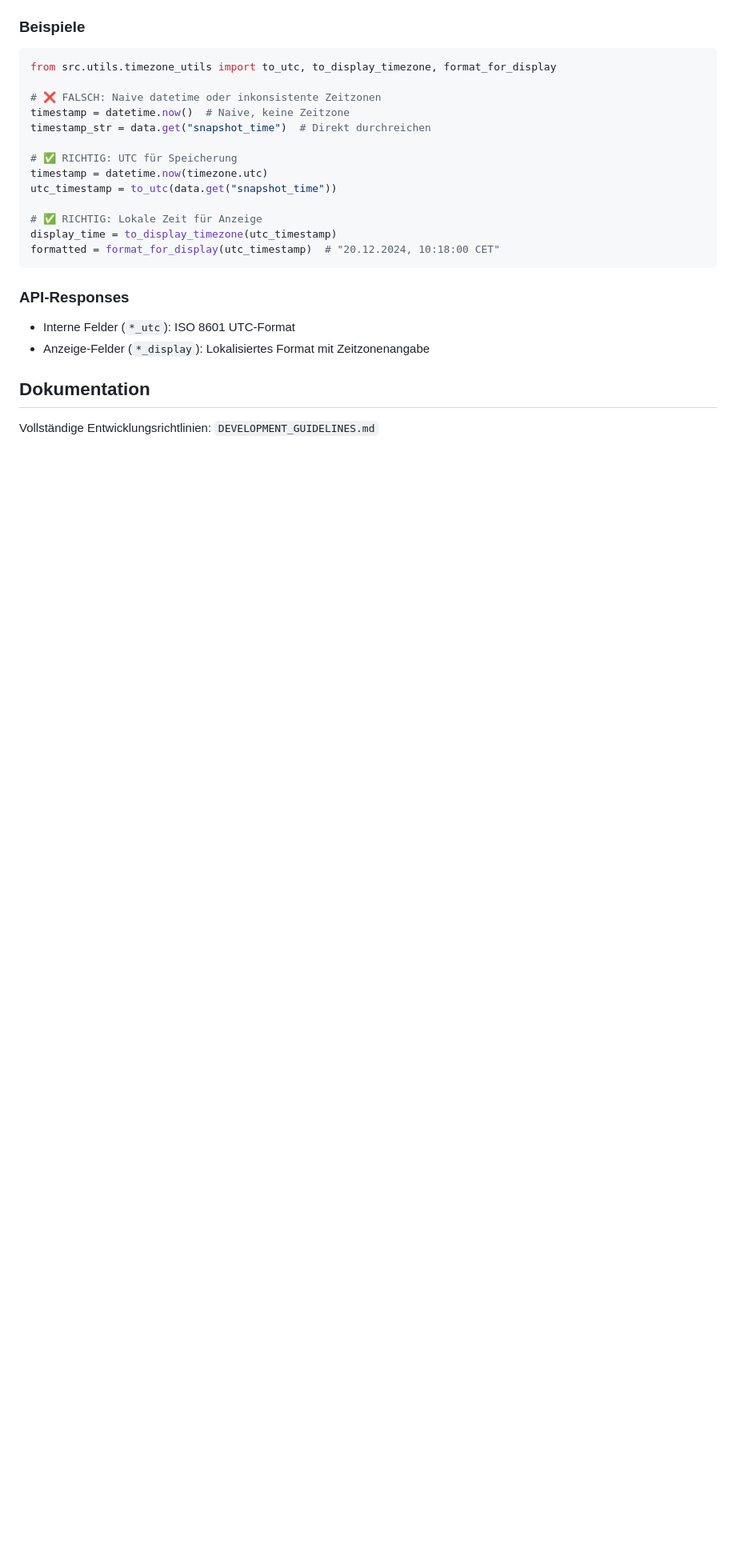
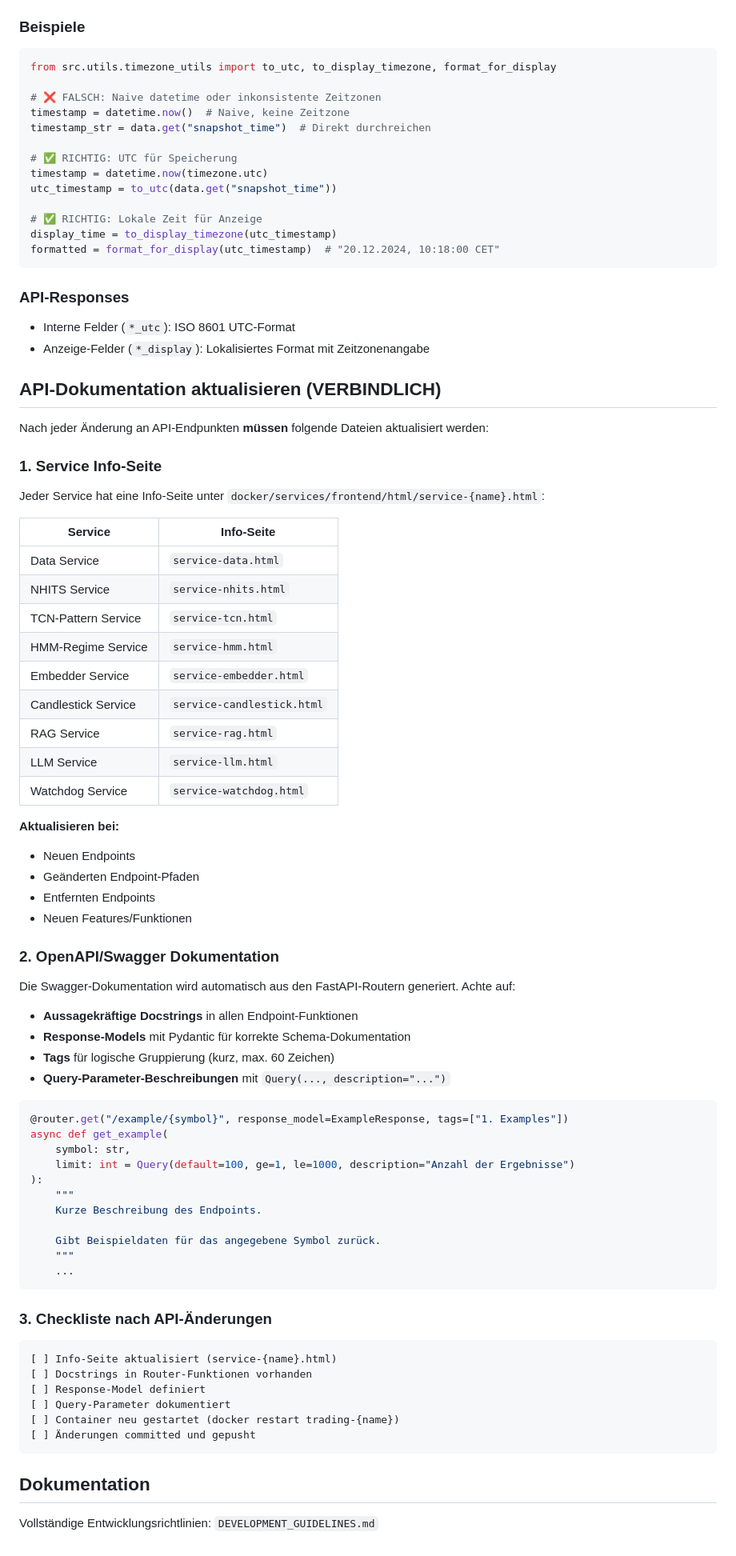
Before and after one commit to stefanbeyeler/KiTradingModel, a Markdown page: CLAUDE.md, the part around the change. Shown at 80% size. GitHub-like rendering; blank space fills up the shorter version.

Commit message:
docs(claude): add API documentation update requirements
- Add mandatory section for updating service info pages after API changes
- Include checklist for API endpoint modifications
- Document OpenAPI/Swagger best practices for FastAPI

🤖 Generated with [Claude Code](https://claude.com/claude-code)

Co-Authored-By: Claude Opus 4.5 <noreply@anthropic.com>

````diff
--- a/CLAUDE.md
+++ b/CLAUDE.md
@@ -647,6 +647,66 @@ formatted = format_for_display(utc_timestamp)  # "20.12.2024, 10:18:00 CET"
 - Interne Felder (`*_utc`): ISO 8601 UTC-Format
 - Anzeige-Felder (`*_display`): Lokalisiertes Format mit Zeitzonenangabe
 
+## API-Dokumentation aktualisieren (VERBINDLICH)
+
+Nach jeder Änderung an API-Endpunkten **müssen** folgende Dateien aktualisiert werden:
+
+### 1. Service Info-Seite
+
+Jeder Service hat eine Info-Seite unter `docker/services/frontend/html/service-{name}.html`:
+
+| Service | Info-Seite |
+|---------|------------|
+| Data Service | `service-data.html` |
+| NHITS Service | `service-nhits.html` |
+| TCN-Pattern Service | `service-tcn.html` |
+| HMM-Regime Service | `service-hmm.html` |
+| Embedder Service | `service-embedder.html` |
+| Candlestick Service | `service-candlestick.html` |
+| RAG Service | `service-rag.html` |
+| LLM Service | `service-llm.html` |
+| Watchdog Service | `service-watchdog.html` |
+
+**Aktualisieren bei:**
+- Neuen Endpoints
+- Geänderten Endpoint-Pfaden
+- Entfernten Endpoints
+- Neuen Features/Funktionen
+
+### 2. OpenAPI/Swagger Dokumentation
+
+Die Swagger-Dokumentation wird automatisch aus den FastAPI-Routern generiert. Achte auf:
+
+- **Aussagekräftige Docstrings** in allen Endpoint-Funktionen
+- **Response-Models** mit Pydantic für korrekte Schema-Dokumentation
+- **Tags** für logische Gruppierung (kurz, max. 60 Zeichen)
+- **Query-Parameter-Beschreibungen** mit `Query(..., description="...")`
+
+```python
+@router.get("/example/{symbol}", response_model=ExampleResponse, tags=["1. Examples"])
+async def get_example(
+    symbol: str,
+    limit: int = Query(default=100, ge=1, le=1000, description="Anzahl der Ergebnisse")
+):
+    """
+    Kurze Beschreibung des Endpoints.
+
+    Gibt Beispieldaten für das angegebene Symbol zurück.
+    """
+    ...
+```
+
+### 3. Checkliste nach API-Änderungen
+
+```text
+[ ] Info-Seite aktualisiert (service-{name}.html)
+[ ] Docstrings in Router-Funktionen vorhanden
+[ ] Response-Model definiert
+[ ] Query-Parameter dokumentiert
+[ ] Container neu gestartet (docker restart trading-{name})
+[ ] Änderungen committed und gepusht
+```
+
 ## Dokumentation
 
 Vollständige Entwicklungsrichtlinien: `DEVELOPMENT_GUIDELINES.md`
````
